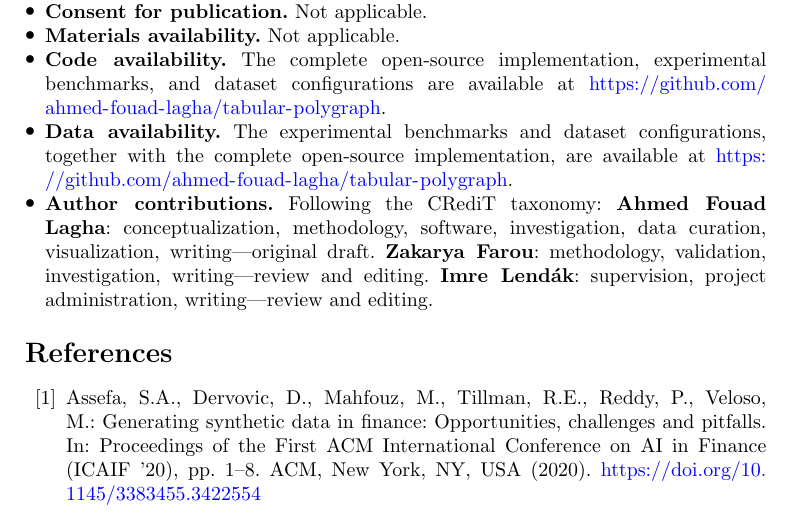
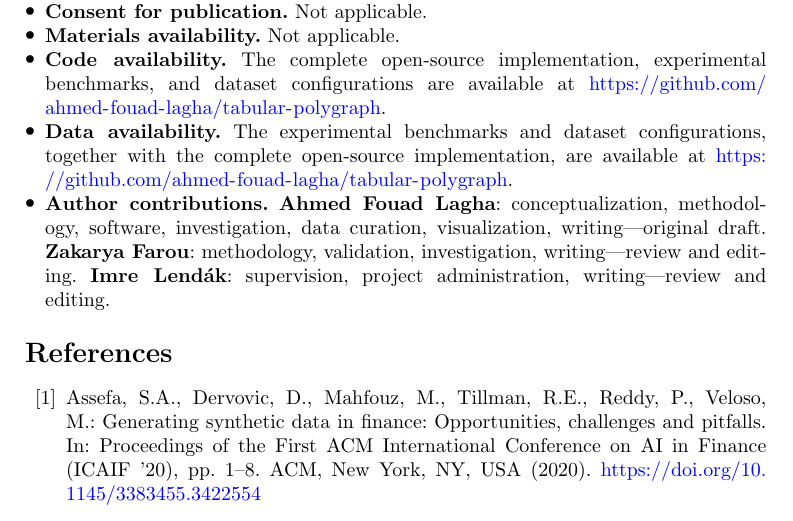
Before and after one commit to ahmed-fouad-lagha/tabular-polygraph, a LaTeX paper (manuscript/main.tex): part of page 30 of 40, cut so that both start at the same text. Compiled offline with pdfLaTeX.

Commit message:
docs: drop redundant CRediT preamble in author contributions

```diff
--- a/manuscript/main.tex
+++ b/manuscript/main.tex
@@ -629,7 +629,7 @@ Future work includes extending the HIF to temporal and relational tables, develo
 \item \textbf{Materials availability.} Not applicable.
 \item \textbf{Code availability.} The complete open-source implementation, experimental benchmarks, and dataset configurations are available at \url{https://github.com/ahmed-fouad-lagha/tabular-polygraph}.
 \item \textbf{Data availability.} The experimental benchmarks and dataset configurations, together with the complete open-source implementation, are available at \url{https://github.com/ahmed-fouad-lagha/tabular-polygraph}.
-\item \textbf{Author contributions.} Following the CRediT taxonomy: \textbf{Ahmed Fouad Lagha}: conceptualization, methodology, software, investigation, data curation, visualization, writing---original draft. \textbf{Zakarya Farou}: methodology, validation, investigation, writing---review and editing. \textbf{Imre Lend\'ak}: supervision, project administration, writing---review and editing.
+\item \textbf{Author contributions.} \textbf{Ahmed Fouad Lagha}: conceptualization, methodology, software, investigation, data curation, visualization, writing---original draft. \textbf{Zakarya Farou}: methodology, validation, investigation, writing---review and editing. \textbf{Imre Lend\'ak}: supervision, project administration, writing---review and editing.
 \end{itemize}
 
 \bibliography{references}
```
Also changed, not shown: manuscript/main.pdf.
